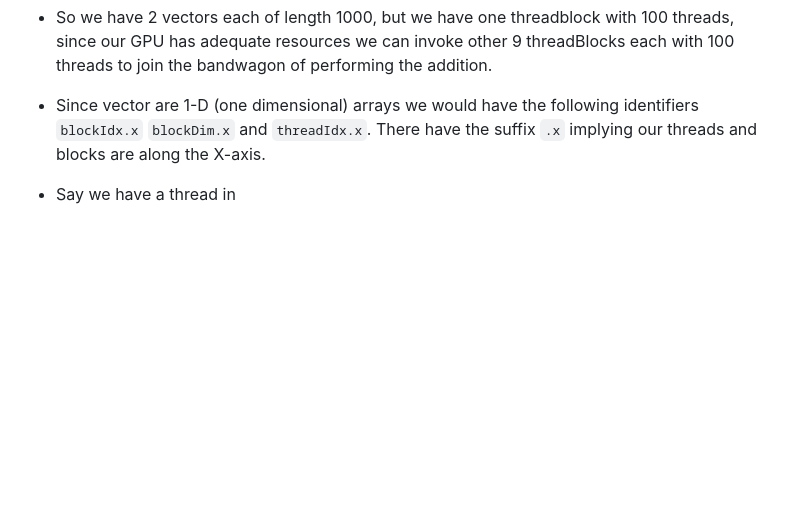
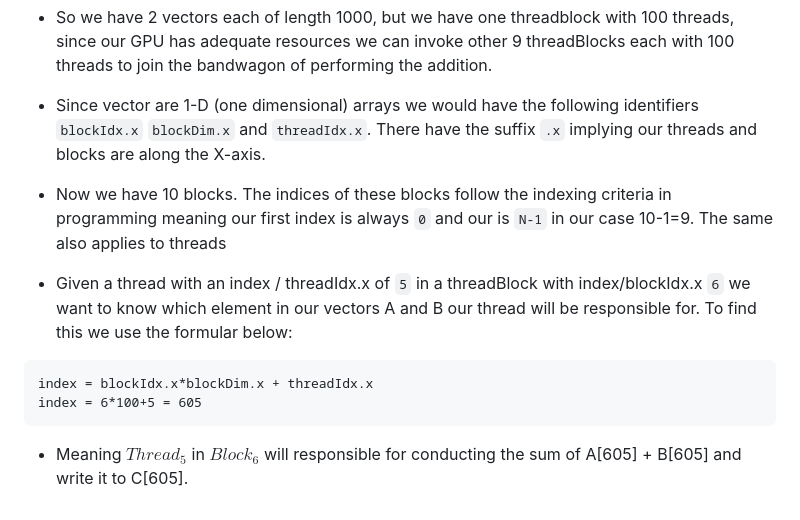
Before and after one commit to Cohegen/cohegen.github.io, a Markdown page: README.md, the part around the change. Drawn GitHub-style; blank space fills up the shorter version.

Commit message:
Update README with vector addition details
Clarified explanation of vector addition using threadblocks and indexing.

````diff
--- a/README.md
+++ b/README.md
@@ -53,4 +53,11 @@ int index = threadIdx.x
 
 - So we have 2 vectors each of length 1000, but we have one threadblock with 100 threads, since our GPU has adequate resources we can invoke other 9 threadBlocks each with 100 threads to join the bandwagon of performing the addition.
 - Since vector are 1-D (one dimensional) arrays we would have the following identifiers `blockIdx.x` `blockDim.x` and `threadIdx.x`. There have the  suffix `.x` implying our threads and blocks are along the X-axis.
-- Say we have a thread in
+- Now we have 10 blocks. The indices of these blocks follow the indexing criteria in programming meaning our first index is always `0` and our is `N-1` in our case 10-1=9. The same also applies to threads
+
+- Given a thread with an index / threadIdx.x of `5` in a threadBlock with index/blockIdx.x `6` we want to know which element in our vectors A and B our thread will be responsible for. To find this we use the formular below:
+```
+index = blockIdx.x*blockDim.x + threadIdx.x
+index = 6*100+5 = 605
+```
+- Meaning $Thread_{5}$ in $Block_{6}$ will responsible for conducting the sum of A[605] + B[605]  and write it to C[605].
````
